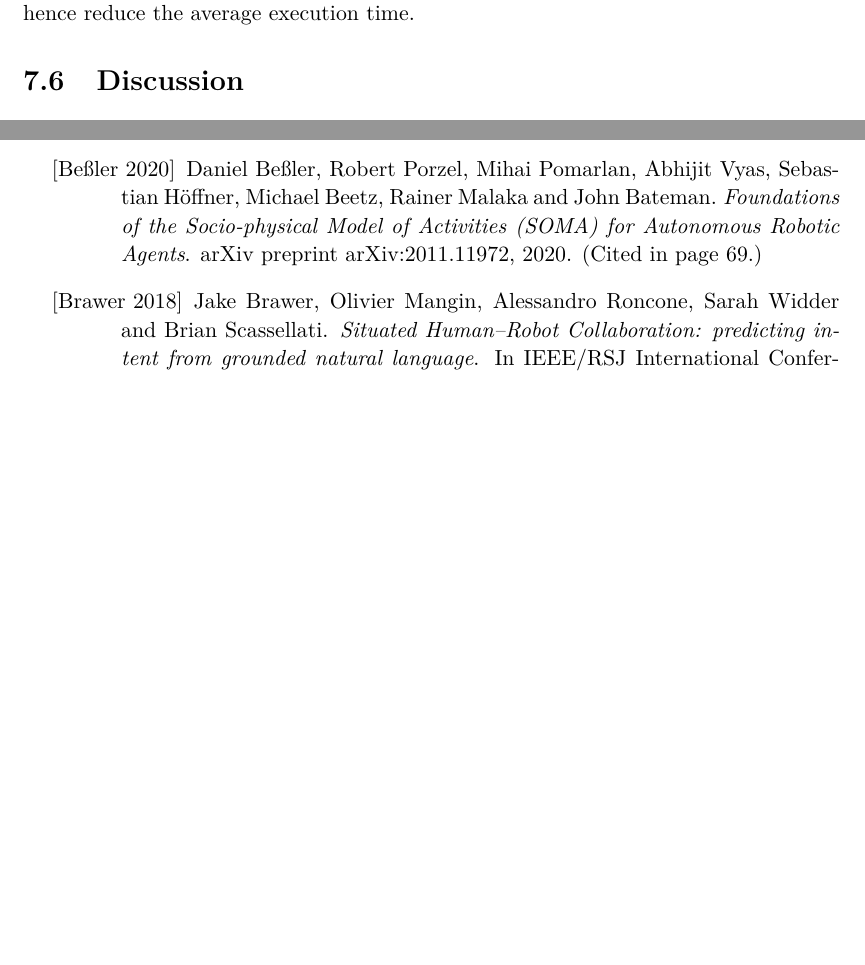
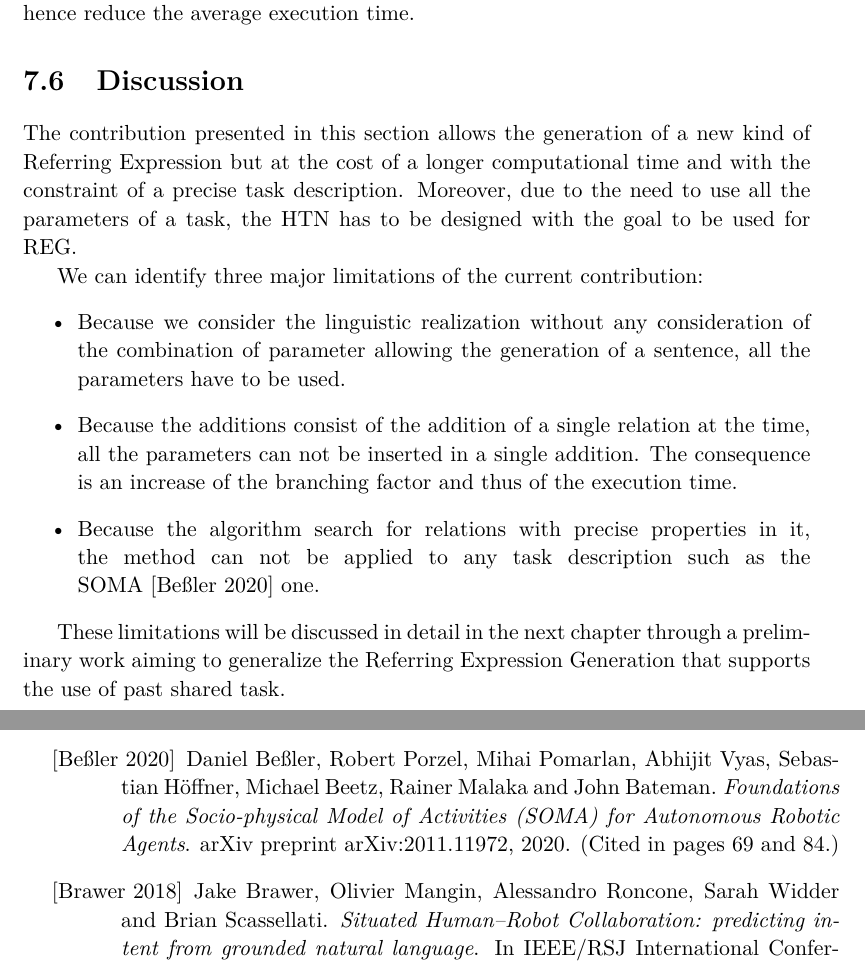
Before and after one commit to sarthou/thesis, a LaTeX thesis (These.tex, which reads Chapter6.tex): two parts of pages 92 and 105 of 113, joined at a grey line, cut so that both start at the same text, the shorter picture padded with empty space. Compiled offline with pdfLaTeX.

Commit message:
chapter 6 discussion

```diff
--- a/Chapter6.tex
+++ b/Chapter6.tex
@@ -323,3 +323,14 @@ On this ontology not having tasks described in it, the extension has a negligibl
 To estimate the impact when tasks are present in the ontology, we chose to put ourselves in the worst case where tasks are described but can not be used to find a solution. To create this worst case, we add two actions, each having three parameters, to each object described in the apartment. Even if each action is unique (an individual per action), all are of the same type and have the same entities as parameters. In this way, the tasks will be explored but will lead to ambiguity, creating only an overload for the exented algorithm. Consequently, the solutions of both algorithms should be the same. The tasks description leads to an addition of 144 entities to the ontology (the 144 tasks) and 432 relations (three parameters per task). We estimated that such an amount of tasks could be the result of several hours of interaction. With this new setup, the impact of the extension is much more noticeable. For the most complex entity needing six relations in its solution, we pass from 6.25ms to 245.25ms. We note that 75\% of the entities are solved under 20.51ms versus 1.29ms, 50\% under 5.08ms versus 0.51ms, and 25\% under 0.58ms versus 0.18ms. In addition, we observe that the longer the RE is to compute with the original version, the more noticeable the impact of the extension is. Moreover, because the more relations is needed, the longer the RE is to compute, we find here a part of the explanation. For each node coming from a difference addition, two additions representing tasks are proposed at the next step. We thus add two to the original branching factor, having an exponential impact on the number of generated node and thus on the execution time. However, in an HRI context, even the worst case is still acceptable and will not spoil the interaction. Moreover, we have put ourselves in the worst case where the added tasks can not be used to generate the RE. In more realistic cases, we would have a diversity of tasks and their use in the REG may allow us to reduce the solution length for the most complex cases and hence reduce the average execution time.
 
 \section{Discussion}
+
+The contribution presented in this section allows the generation of a new kind of Referring Expression but at the cost of a longer computational time and with the constraint of a precise task description. Moreover, due to the need to use all the parameters of a task, the HTN has to be designed with the goal to be used for REG.
+
+We can identify three major limitations of the current contribution:
+\begin{itemize}
+  \item Because we consider the linguistic realization without any consideration of the combination of parameter allowing the generation of a sentence, all the parameters have to be used.
+  \item Because the additions consist of the addition of a single relation at the time, all the parameters can not be inserted in a single addition. The consequence is an increase of the branching factor and thus of the execution time.
+  \item Because the algorithm search for relations with precise properties in it, the method can not be applied to any task description such as the SOMA~\cite{bessler_2020_foundations} one.
+\end{itemize}
+
+These limitations will be discussed in detail in the next chapter through a preliminary work aiming to generalize the Referring Expression Generation that supports the use of past shared task.
```
